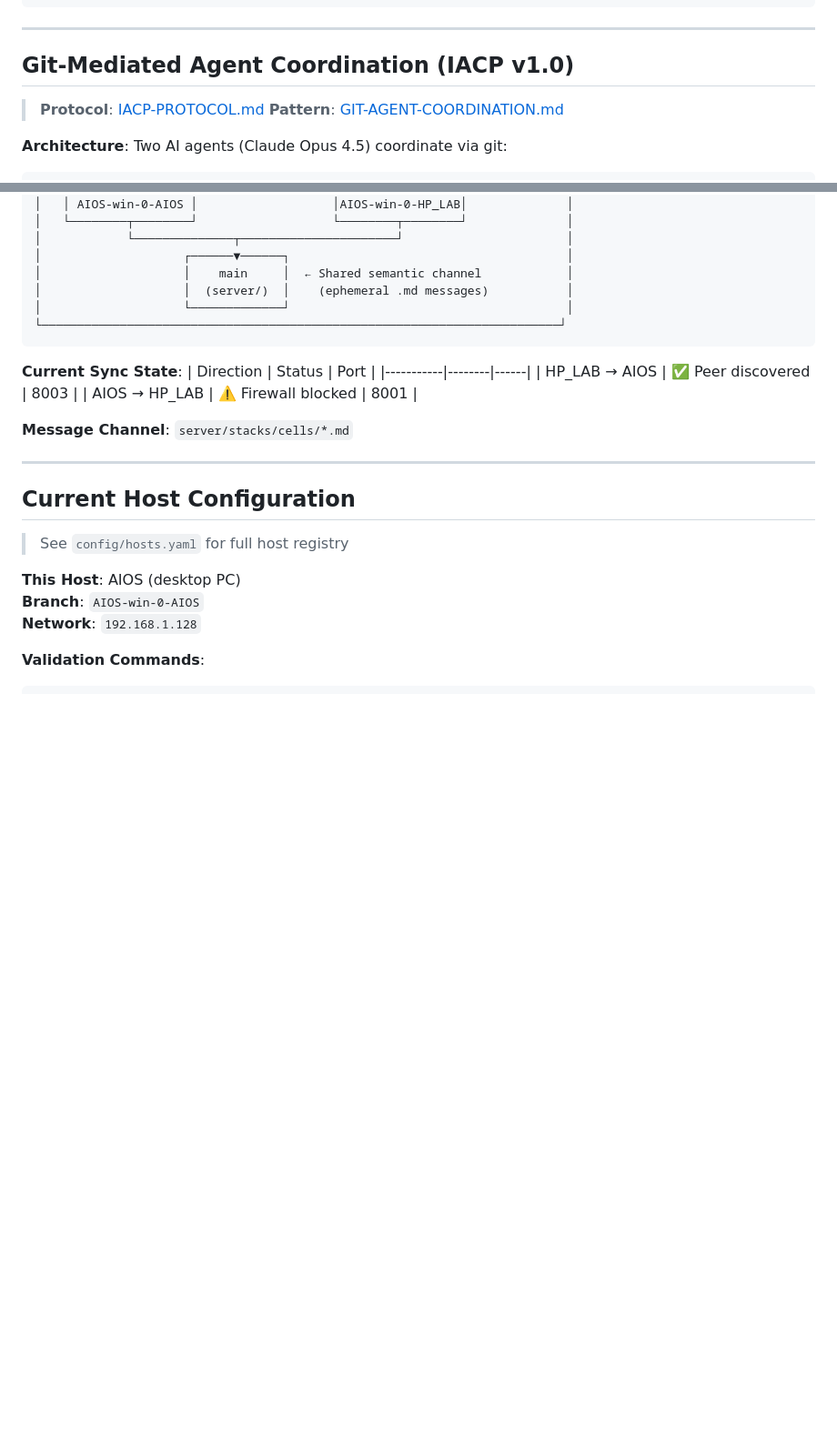
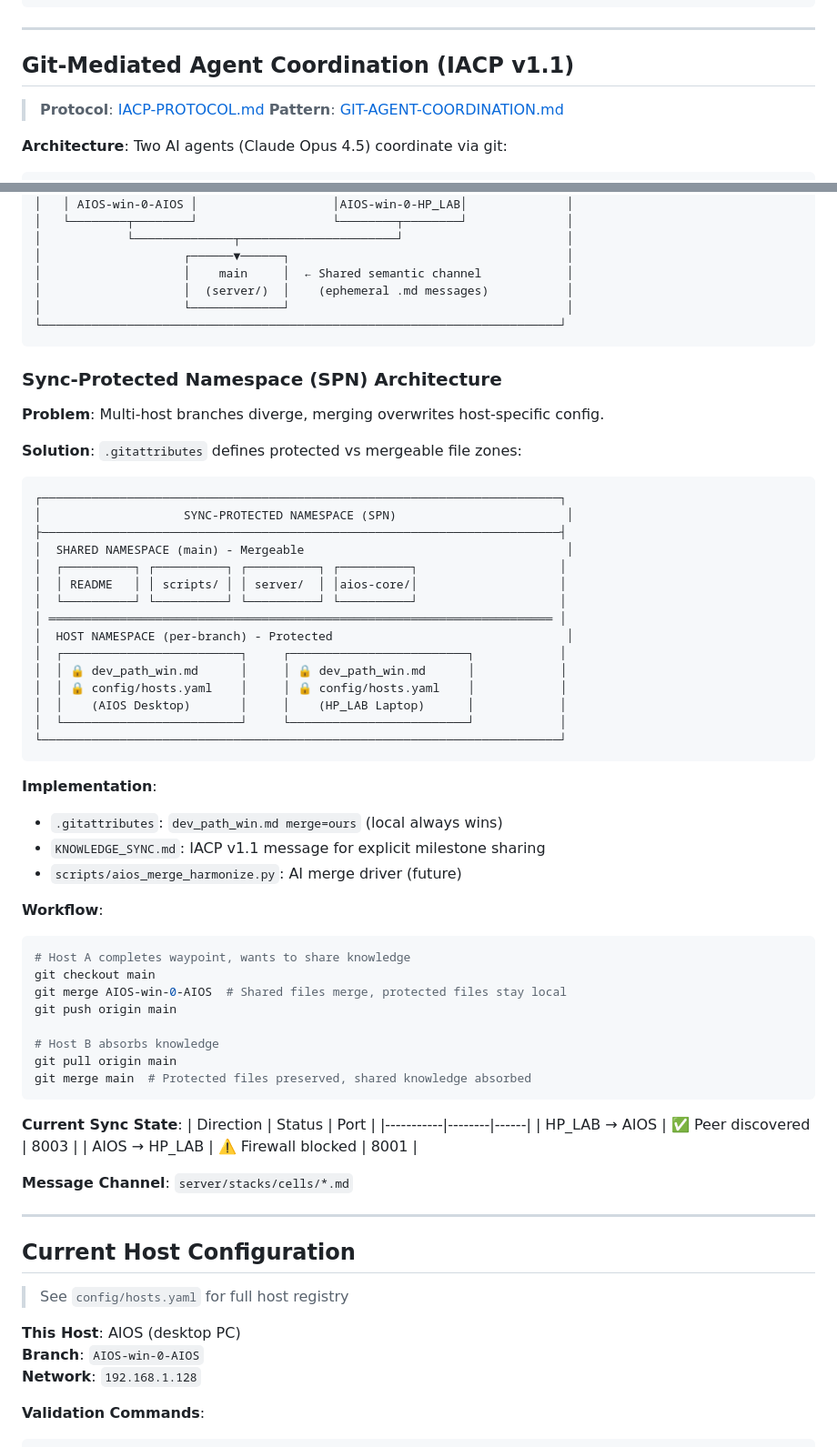
Before and after one commit to Tecnocrat/aios-win, a Markdown page: dev_path_win.md, 2 parts joined by grey strips. Shown: that part at 91% size. Rendered like a GitHub page; blank space fills up the shorter version.

Commit message:
docs: SPN architecture documentation in dev_path (IACP v1.1)

````diff
--- a/dev_path_win.md
+++ b/dev_path_win.md
@@ -196,7 +196,7 @@ ai/protocols/aicp_discovery.py    # AgentRegistry, AgentCard
 
 ---
 
-## Git-Mediated Agent Coordination (IACP v1.0)
+## Git-Mediated Agent Coordination (IACP v1.1)
 
 > **Protocol**: [IACP-PROTOCOL.md](aios-core/docs/AINLP/evolution/IACP-PROTOCOL.md)
 > **Pattern**: [GIT-AGENT-COORDINATION.md](aios-core/docs/AINLP/evolution/GIT-AGENT-COORDINATION.MD)
@@ -221,6 +221,47 @@ ai/protocols/aicp_discovery.py    # AgentRegistry, AgentCard
 │                    │  (server/)  │    (ephemeral .md messages)           │
 │                    └─────────────┘                                       │
 └─────────────────────────────────────────────────────────────────────────┘
+```
+
+### Sync-Protected Namespace (SPN) Architecture
+
+**Problem**: Multi-host branches diverge, merging overwrites host-specific config.
+
+**Solution**: `.gitattributes` defines protected vs mergeable file zones:
+
+```
+┌─────────────────────────────────────────────────────────────────────────┐
+│                    SYNC-PROTECTED NAMESPACE (SPN)                        │
+├─────────────────────────────────────────────────────────────────────────┤
+│  SHARED NAMESPACE (main) - Mergeable                                     │
+│  ┌──────────┐ ┌──────────┐ ┌──────────┐ ┌──────────┐                    │
+│  │ README   │ │ scripts/ │ │ server/  │ │aios-core/│                    │
+│  └──────────┘ └──────────┘ └──────────┘ └──────────┘                    │
+│ ═══════════════════════════════════════════════════════════════════════ │
+│  HOST NAMESPACE (per-branch) - Protected                                 │
+│  ┌─────────────────────────┐     ┌─────────────────────────┐            │
+│  │ 🔒 dev_path_win.md      │     │ 🔒 dev_path_win.md      │            │
+│  │ 🔒 config/hosts.yaml    │     │ 🔒 config/hosts.yaml    │            │
+│  │    (AIOS Desktop)       │     │    (HP_LAB Laptop)      │            │
+│  └─────────────────────────┘     └─────────────────────────┘            │
+└─────────────────────────────────────────────────────────────────────────┘
+```
+
+**Implementation**:
+- `.gitattributes`: `dev_path_win.md merge=ours` (local always wins)
+- `KNOWLEDGE_SYNC.md`: IACP v1.1 message for explicit milestone sharing
+- `scripts/aios_merge_harmonize.py`: AI merge driver (future)
+
+**Workflow**:
+```powershell
+# Host A completes waypoint, wants to share knowledge
+git checkout main
+git merge AIOS-win-0-AIOS  # Shared files merge, protected files stay local
+git push origin main
+
+# Host B absorbs knowledge
+git pull origin main
+git merge main  # Protected files preserved, shared knowledge absorbed
 ```
 
 **Current Sync State**:
````
